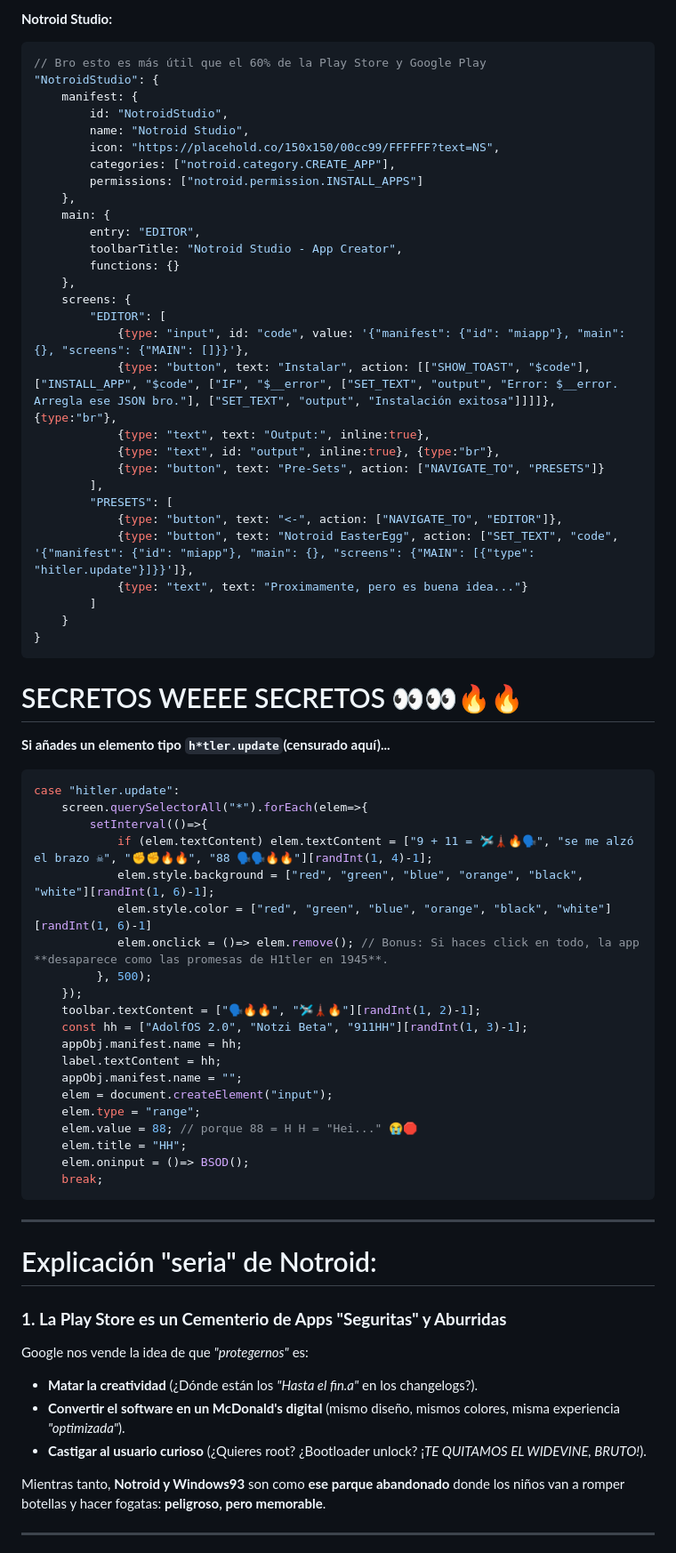
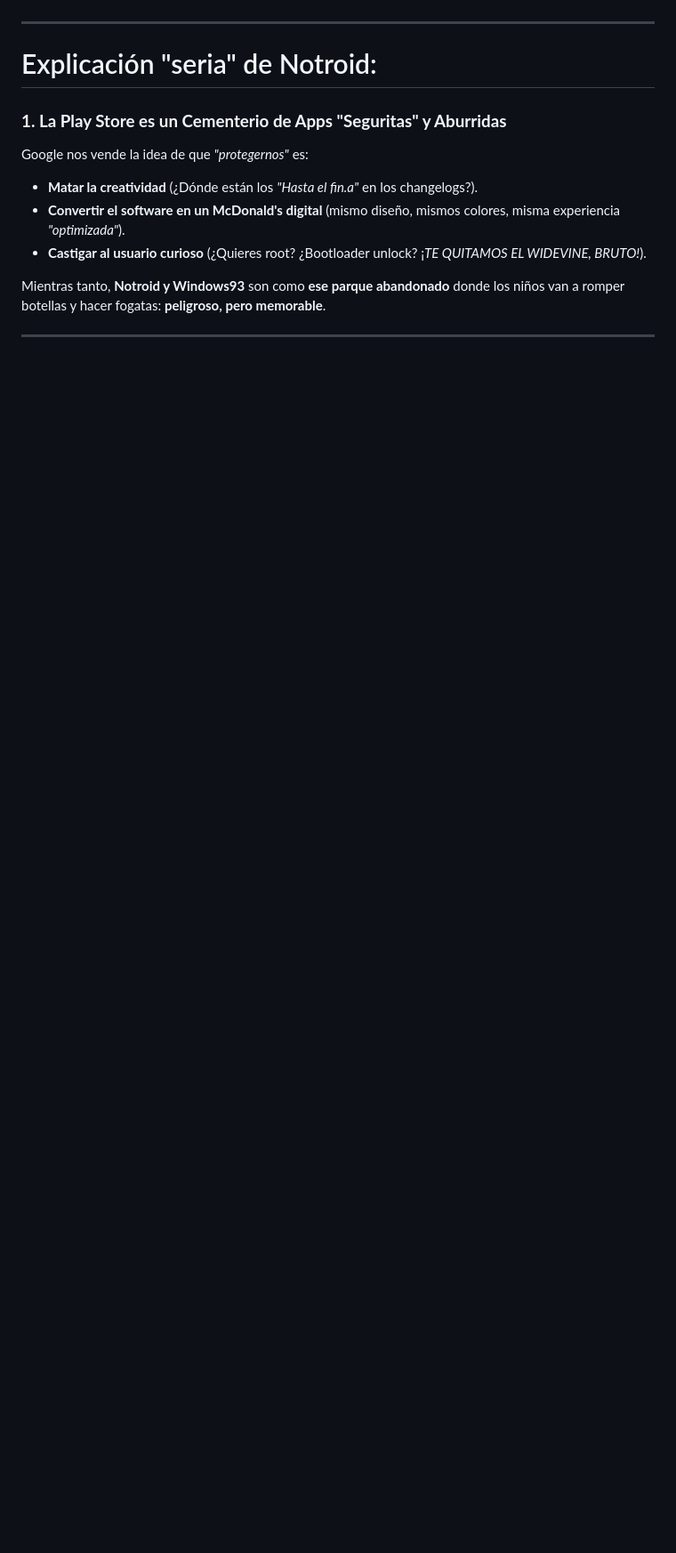
Before and after one commit to 12steveDev/Notroid, a Markdown page: README.md, the part around the change printed below. Shown: that part at 89% size. Drawn GitHub-style; folded sections open; blank space fills up the shorter version.

````diff
--- a/README.md
+++ b/README.md
@@ -227,61 +184,3 @@ En Notroid nos da flojera especificar si quieres el contenido de texto de un ele
-**Notroid Studio:**
-```js
-// Bro esto es más útil que el 60% de la Play Store y Google Play
-"NotroidStudio": {
-    manifest: {
-        id: "NotroidStudio",
-        name: "Notroid Studio",
-        icon: "https://placehold.co/150x150/00cc99/FFFFFF?text=NS",
-        categories: ["notroid.category.CREATE_APP"],
-        permissions: ["notroid.permission.INSTALL_APPS"]
-    },
-    main: {
-        entry: "EDITOR",
-        toolbarTitle: "Notroid Studio - App Creator",
-        functions: {}
-    },
-    screens: {
-        "EDITOR": [
-            {type: "input", id: "code", value: '{"manifest": {"id": "miapp"}, "main": {}, "screens": {"MAIN": []}}'},
-            {type: "button", text: "Instalar", action: [["SHOW_TOAST", "$code"], ["INSTALL_APP", "$code", ["IF", "$__error", ["SET_TEXT", "output", "Error: $__error. Arregla ese JSON bro."], ["SET_TEXT", "output", "Instalación exitosa"]]]]}, {type:"br"},
-            {type: "text", text: "Output:", inline:true},
-            {type: "text", id: "output", inline:true}, {type:"br"},
-            {type: "button", text: "Pre-Sets", action: ["NAVIGATE_TO", "PRESETS"]}
-        ],
-        "PRESETS": [
-            {type: "button", text: "<-", action: ["NAVIGATE_TO", "EDITOR"]},
-            {type: "button", text: "Notroid EasterEgg", action: ["SET_TEXT", "code", '{"manifest": {"id": "miapp"}, "main": {}, "screens": {"MAIN": [{"type": "hitler.update"}]}}']},
-            {type: "text", text: "Proximamente, pero es buena idea..."}
-        ]
-    }
-}
-```
-
-# SECRETOS WEEEE SECRETOS 👀👀🔥🔥
-**Si añades un elemento tipo `h*tler.update`(censurado aquí)...**
-```js
-case "hitler.update":
-    screen.querySelectorAll("*").forEach(elem=>{
-        setInterval(()=>{
-            if (elem.textContent) elem.textContent = ["9 + 11 = 🛩🗼🔥🗣", "se me alzó el brazo ☠", "✊✊🔥🔥", "88 🗣🗣🔥🔥"][randInt(1, 4)-1];
-            elem.style.background = ["red", "green", "blue", "orange", "black", "white"][randInt(1, 6)-1];
-            elem.style.color = ["red", "green", "blue", "orange", "black", "white"][randInt(1, 6)-1]
-            elem.onclick = ()=> elem.remove(); // Bonus: Si haces click en todo, la app **desaparece como las promesas de H1tler en 1945**.
-         }, 500);
-    });
-    toolbar.textContent = ["🗣🔥🔥", "🛩🗼🔥"][randInt(1, 2)-1];
-    const hh = ["AdolfOS 2.0", "Notzi Beta", "911HH"][randInt(1, 3)-1];
-    appObj.manifest.name = hh;
-    label.textContent = hh;
-    appObj.manifest.name = "";
-    elem = document.createElement("input");
-    elem.type = "range";
-    elem.value = 88; // porque 88 = H H = "Hei..." 😭🛑
-    elem.title = "HH";
-    elem.oninput = ()=> BSOD();
-    break;
-```
-</details>
 
 ---
 
````
Also changed, not shown: other parts of README.md (+8 -51 lines).
